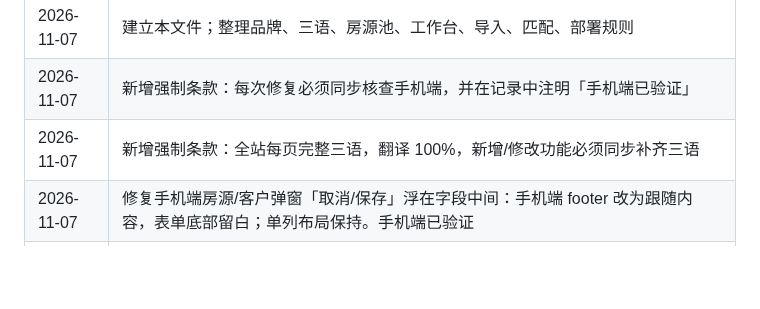
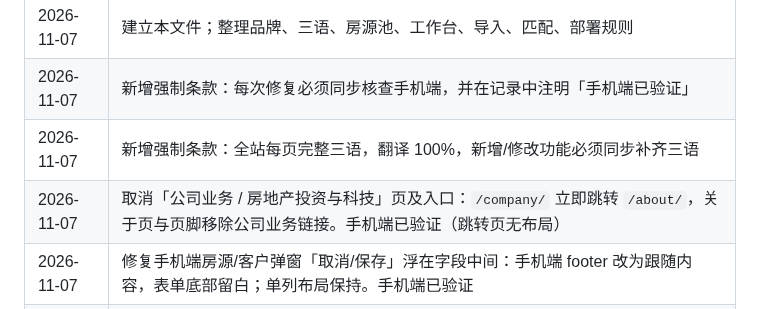
Before and after one commit to jamesyew1314/Property-Investment-calculator, a Markdown page: RULES.md, the part around the change. Rendered like a GitHub page; blank space fills up the shorter version.

Commit message:
docs: 记录取消公司投资业务页

```diff
--- a/RULES.md
+++ b/RULES.md
@@ -134,6 +134,7 @@
 | 2026-11-07 | 建立本文件；整理品牌、三语、房源池、工作台、导入、匹配、部署规则 |
 | 2026-11-07 | 新增强制条款：每次修复必须同步核查手机端，并在记录中注明「手机端已验证」 |
 | 2026-11-07 | 新增强制条款：全站每页完整三语，翻译 100%，新增/修改功能必须同步补齐三语 |
+| 2026-11-07 | 取消「公司业务 / 房地产投资与科技」页及入口：`/company/` 立即跳转 `/about/`，关于页与页脚移除公司业务链接。手机端已验证（跳转页无布局） |
 | 2026-11-07 | 修复手机端房源/客户弹窗「取消/保存」浮在字段中间：手机端 footer 改为跟随内容，表单底部留白；单列布局保持。手机端已验证 |
 | 2026-11-07 | 修复工作台切换语言时已打开的房源表单不翻译：切换时快照表单输入 → 关闭 → 按新语言重开，输入不丢。手机端弹窗复用同一逻辑，已核查 |
 | 2026-11-07 | 修复手机端「买/租」第二个按钮不可见（hero 白字样式渗入白色搜索卡）→ `.searchbar .seg` 覆盖为深色文字；统计数字加重试与空值保护。手机端已验证（760/430 断点样式与 DOM 检查） |
```
